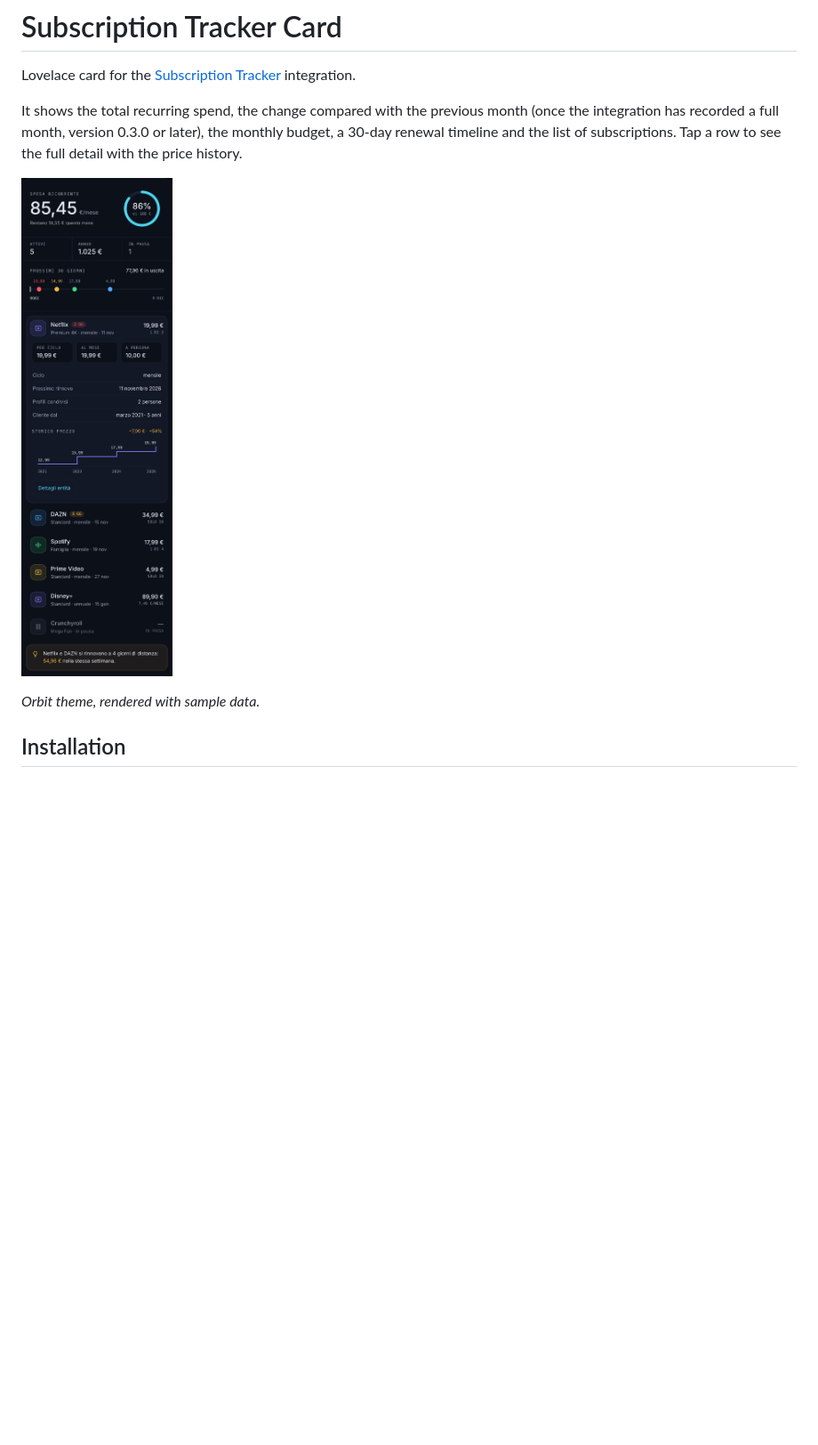
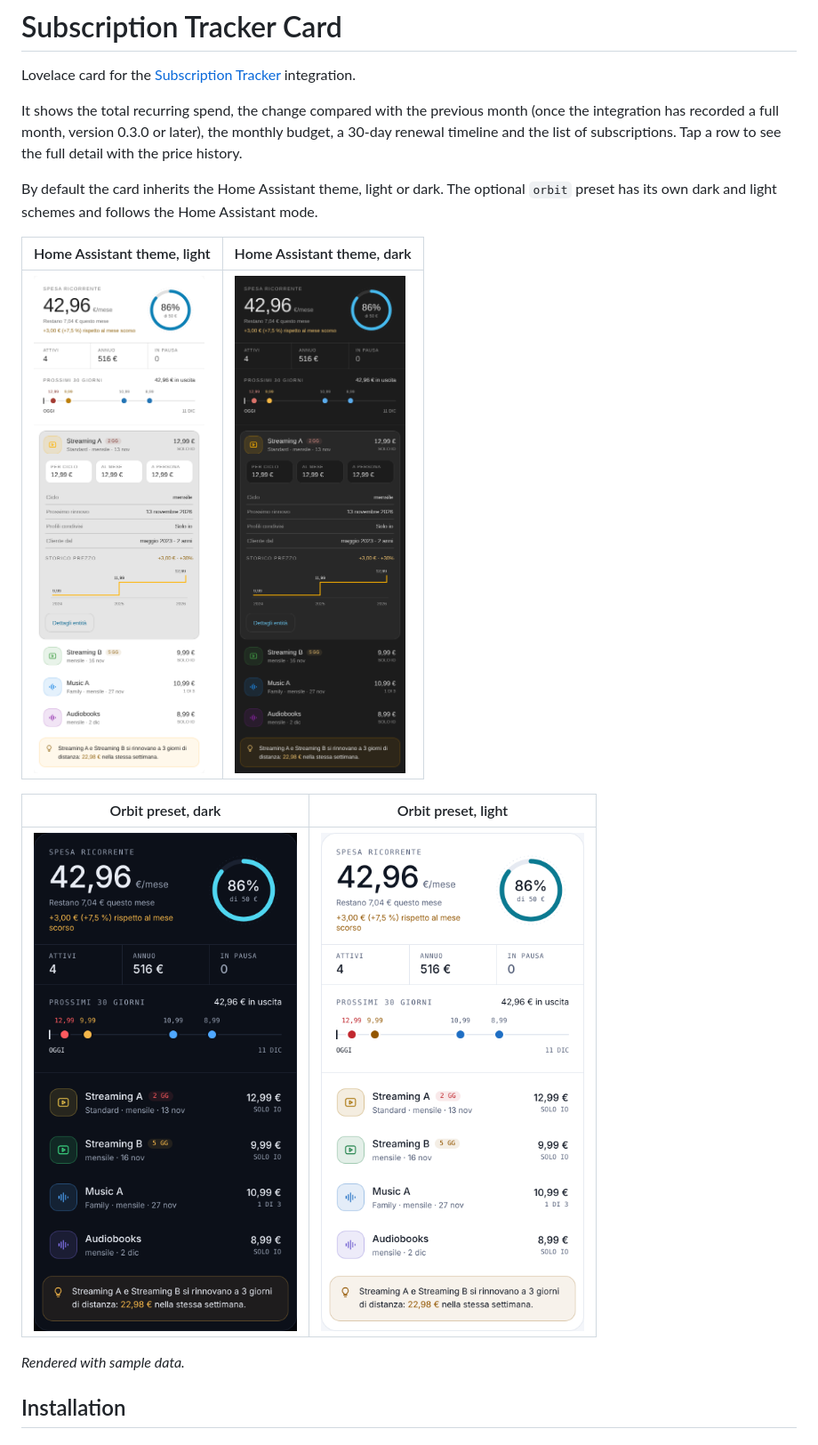
Before and after one commit to ivp-arch/ha-subscription-tracker-card, a Markdown page: README.md, the part around the change. Shown at 89% size. Drawn GitHub-style; pictures changed too: docs/screenshot-default-dark.png (added), docs/screenshot-default-light.png (added), docs/screenshot-orbit-light.png (added); blank space fills up the shorter version.

Commit message:
docs: add Orbit light and Home Assistant theme screenshots

```diff
--- a/README.md
+++ b/README.md
@@ -4,9 +4,17 @@ Lovelace card for the [Subscription Tracker](https://github.com/ivp-arch/ha-subs
 
 It shows the total recurring spend, the change compared with the previous month (once the integration has recorded a full month, version 0.3.0 or later), the monthly budget, a 30-day renewal timeline and the list of subscriptions. Tap a row to see the full detail with the price history.
 
-![Subscription Tracker Card, Orbit theme](https://raw.githubusercontent.com/ivp-arch/ha-subscription-tracker-card/main/docs/screenshot-orbit.png)
+By default the card inherits the Home Assistant theme, light or dark. The optional `orbit` preset has its own dark and light schemes and follows the Home Assistant mode.
 
-*Orbit theme, rendered with sample data.*
+| Home Assistant theme, light | Home Assistant theme, dark |
+|---|---|
+| ![Subscription Tracker Card, Home Assistant theme, light](https://raw.githubusercontent.com/ivp-arch/ha-subscription-tracker-card/main/docs/screenshot-default-light.png) | ![Subscription Tracker Card, Home Assistant theme, dark](https://raw.githubusercontent.com/ivp-arch/ha-subscription-tracker-card/main/docs/screenshot-default-dark.png) |
+
+| Orbit preset, dark | Orbit preset, light |
+|---|---|
+| ![Subscription Tracker Card, Orbit preset, dark](https://raw.githubusercontent.com/ivp-arch/ha-subscription-tracker-card/main/docs/screenshot-orbit.png) | ![Subscription Tracker Card, Orbit preset, light](https://raw.githubusercontent.com/ivp-arch/ha-subscription-tracker-card/main/docs/screenshot-orbit-light.png) |
+
+*Rendered with sample data.*
 
 ## Installation
 
```
